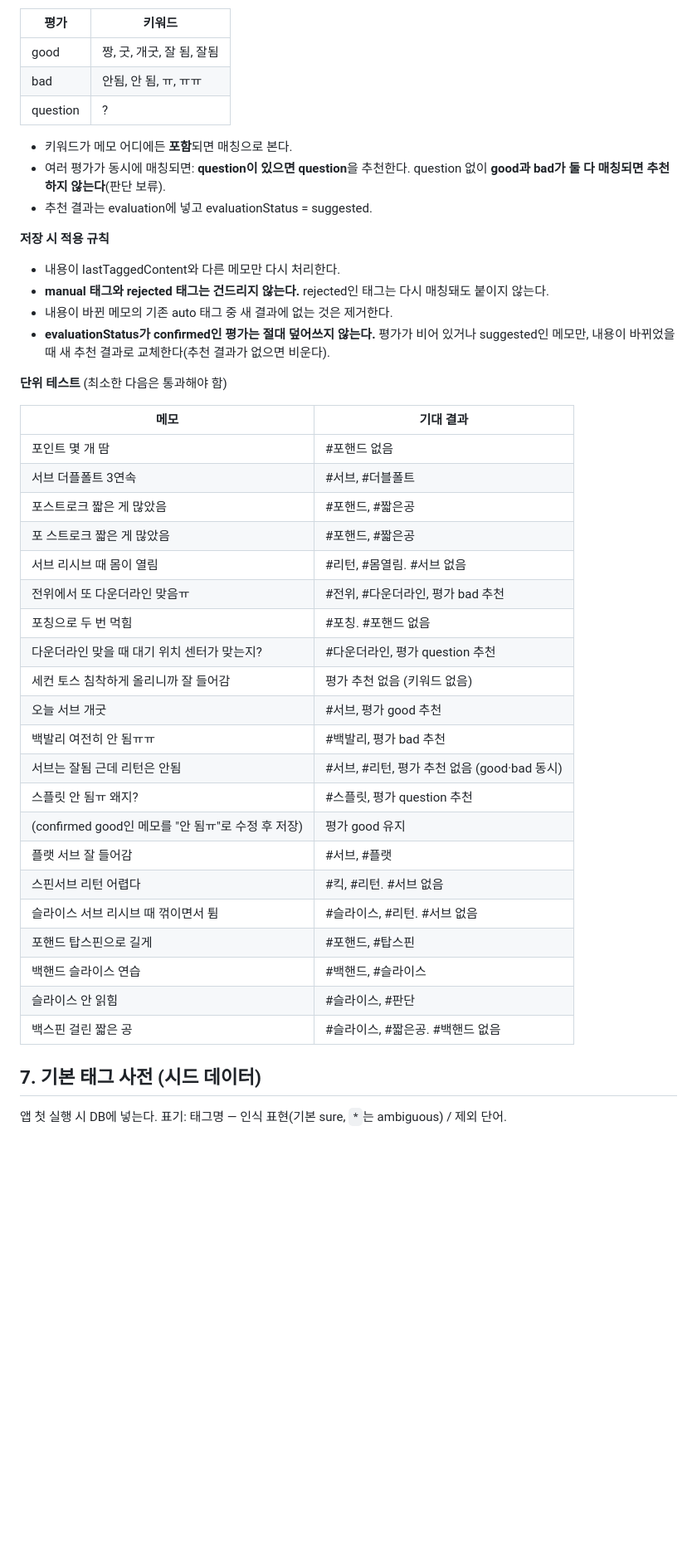
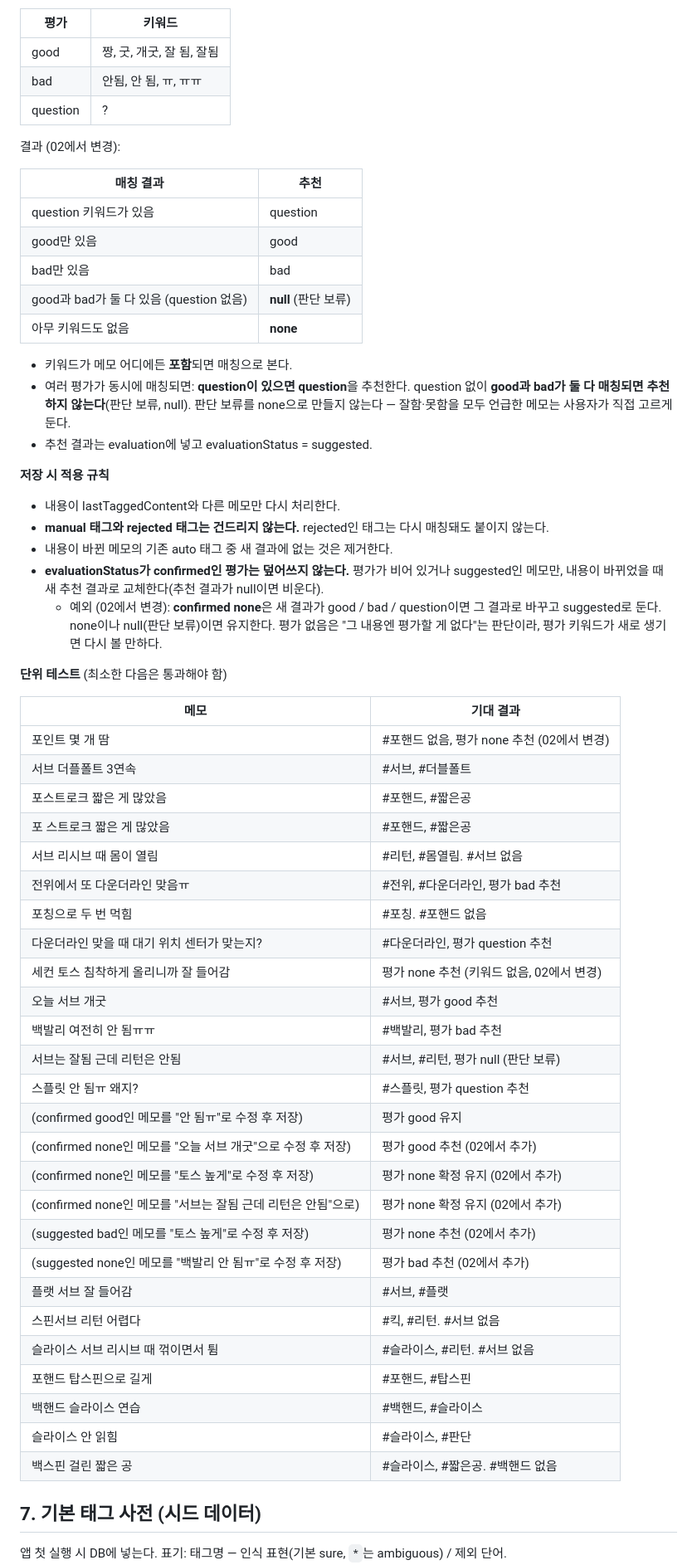
Before and after one commit to Rodgershyeonsik/tennis_log, a Markdown page: docs/specs/01_journal_entry.md, the part around one of its changes. Shown at 83% size. GitHub-like rendering; blank space fills up the shorter version.

```diff
--- a/docs/specs/01_journal_entry.md
+++ b/docs/specs/01_journal_entry.md
@@ -213,8 +221,18 @@ UI와 분리된 **순수 Dart 클래스**로 만들고 단위 테스트를 작
 | bad      | 안됨, 안 됨, ㅠ, ㅠㅠ     |
 | question | ?                         |
 
+결과 (02에서 변경):
+
+| 매칭 결과                               | 추천                 |
+| --------------------------------------- | -------------------- |
+| question 키워드가 있음                  | question             |
+| good만 있음                             | good                 |
+| bad만 있음                              | bad                  |
+| good과 bad가 둘 다 있음 (question 없음) | **null** (판단 보류) |
+| 아무 키워드도 없음                      | **none**             |
+
 - 키워드가 메모 어디에든 **포함**되면 매칭으로 본다.
-- 여러 평가가 동시에 매칭되면: **question이 있으면 question**을 추천한다. question 없이 **good과 bad가 둘 다 매칭되면 추천하지 않는다**(판단 보류).
+- 여러 평가가 동시에 매칭되면: **question이 있으면 question**을 추천한다. question 없이 **good과 bad가 둘 다 매칭되면 추천하지 않는다**(판단 보류, null). 판단 보류를 none으로 만들지 않는다 — 잘함·못함을 모두 언급한 메모는 사용자가 직접 고르게 둔다.
 - 추천 결과는 evaluation에 넣고 evaluationStatus = suggested.
 
 **저장 시 적용 규칙**
@@ -222,33 +240,39 @@ UI와 분리된 **순수 Dart 클래스**로 만들고 단위 테스트를 작
 - 내용이 lastTaggedContent와 다른 메모만 다시 처리한다.
 - **manual 태그와 rejected 태그는 건드리지 않는다.** rejected인 태그는 다시 매칭돼도 붙이지 않는다.
 - 내용이 바뀐 메모의 기존 auto 태그 중 새 결과에 없는 것은 제거한다.
-- **evaluationStatus가 confirmed인 평가는 절대 덮어쓰지 않는다.** 평가가 비어 있거나 suggested인 메모만, 내용이 바뀌었을 때 새 추천 결과로 교체한다(추천 결과가 없으면 비운다).
+- **evaluationStatus가 confirmed인 평가는 덮어쓰지 않는다.** 평가가 비어 있거나 suggested인 메모만, 내용이 바뀌었을 때 새 추천 결과로 교체한다(추천 결과가 null이면 비운다).
+  - 예외 (02에서 변경): **confirmed none**은 새 결과가 good / bad / question이면 그 결과로 바꾸고 suggested로 둔다. none이나 null(판단 보류)이면 유지한다. 평가 없음은 "그 내용엔 평가할 게 없다"는 판단이라, 평가 키워드가 새로 생기면 다시 볼 만하다.
 
 **단위 테스트** (최소한 다음은 통과해야 함)
 
-| 메모                                               | 기대 결과                                    |
-| -------------------------------------------------- | -------------------------------------------- |
-| 포인트 몇 개 땀                                    | #포핸드 없음                                 |
-| 서브 더플폴트 3연속                                | #서브, #더블폴트                             |
-| 포스트로크 짧은 게 많았음                          | #포핸드, #짧은공                             |
-| 포 스트로크 짧은 게 많았음                         | #포핸드, #짧은공                             |
-| 서브 리시브 때 몸이 열림                           | #리턴, #몸열림. #서브 없음                   |
-| 전위에서 또 다운더라인 맞음ㅠ                      | #전위, #다운더라인, 평가 bad 추천            |
-| 포칭으로 두 번 먹힘                                | #포칭. #포핸드 없음                          |
-| 다운더라인 맞을 때 대기 위치 센터가 맞는지?        | #다운더라인, 평가 question 추천              |
-| 세컨 토스 침착하게 올리니까 잘 들어감              | 평가 추천 없음 (키워드 없음)                 |
-| 오늘 서브 개굿                                     | #서브, 평가 good 추천                        |
-| 백발리 여전히 안 됨ㅠㅠ                            | #백발리, 평가 bad 추천                       |
-| 서브는 잘됨 근데 리턴은 안됨                       | #서브, #리턴, 평가 추천 없음 (good·bad 동시) |
-| 스플릿 안 됨ㅠ 왜지?                               | #스플릿, 평가 question 추천                  |
-| (confirmed good인 메모를 "안 됨ㅠ"로 수정 후 저장) | 평가 good 유지                               |
-| 플랫 서브 잘 들어감                                | #서브, #플랫                                 |
-| 스핀서브 리턴 어렵다                               | #킥, #리턴. #서브 없음                       |
-| 슬라이스 서브 리시브 때 꺾이면서 튐                | #슬라이스, #리턴. #서브 없음                 |
-| 포핸드 탑스핀으로 길게                             | #포핸드, #탑스핀                             |
-| 백핸드 슬라이스 연습                               | #백핸드, #슬라이스                           |
-| 슬라이스 안 읽힘                                   | #슬라이스, #판단                             |
-| 백스핀 걸린 짧은 공                                | #슬라이스, #짧은공. #백핸드 없음             |
+| 메모                                                         | 기대 결과                                  |
+| ------------------------------------------------------------ | ------------------------------------------ |
+| 포인트 몇 개 땀                                              | #포핸드 없음, 평가 none 추천 (02에서 변경) |
+| 서브 더플폴트 3연속                                          | #서브, #더블폴트                           |
+| 포스트로크 짧은 게 많았음                                    | #포핸드, #짧은공                           |
+| 포 스트로크 짧은 게 많았음                                   | #포핸드, #짧은공                           |
+| 서브 리시브 때 몸이 열림                                     | #리턴, #몸열림. #서브 없음                 |
+| 전위에서 또 다운더라인 맞음ㅠ                                | #전위, #다운더라인, 평가 bad 추천          |
+| 포칭으로 두 번 먹힘                                          | #포칭. #포핸드 없음                        |
+| 다운더라인 맞을 때 대기 위치 센터가 맞는지?                  | #다운더라인, 평가 question 추천            |
+| 세컨 토스 침착하게 올리니까 잘 들어감                        | 평가 none 추천 (키워드 없음, 02에서 변경)  |
+| 오늘 서브 개굿                                               | #서브, 평가 good 추천                      |
+| 백발리 여전히 안 됨ㅠㅠ                                      | #백발리, 평가 bad 추천                     |
+| 서브는 잘됨 근데 리턴은 안됨                                 | #서브, #리턴, 평가 null (판단 보류)        |
+| 스플릿 안 됨ㅠ 왜지?                                         | #스플릿, 평가 question 추천                |
+| (confirmed good인 메모를 "안 됨ㅠ"로 수정 후 저장)           | 평가 good 유지                             |
+| (confirmed none인 메모를 "오늘 서브 개굿"으로 수정 후 저장)  | 평가 good 추천 (02에서 추가)               |
+| (confirmed none인 메모를 "토스 높게"로 수정 후 저장)         | 평가 none 확정 유지 (02에서 추가)          |
+| (confirmed none인 메모를 "서브는 잘됨 근데 리턴은 안됨"으로) | 평가 none 확정 유지 (02에서 추가)          |
+| (suggested bad인 메모를 "토스 높게"로 수정 후 저장)          | 평가 none 추천 (02에서 추가)               |
+| (suggested none인 메모를 "백발리 안 됨ㅠ"로 수정 후 저장)    | 평가 bad 추천 (02에서 추가)                |
+| 플랫 서브 잘 들어감                                          | #서브, #플랫                               |
+| 스핀서브 리턴 어렵다                                         | #킥, #리턴. #서브 없음                     |
+| 슬라이스 서브 리시브 때 꺾이면서 튐                          | #슬라이스, #리턴. #서브 없음               |
+| 포핸드 탑스핀으로 길게                                       | #포핸드, #탑스핀                           |
+| 백핸드 슬라이스 연습                                         | #백핸드, #슬라이스                         |
+| 슬라이스 안 읽힘                                             | #슬라이스, #판단                           |
+| 백스핀 걸린 짧은 공                                          | #슬라이스, #짧은공. #백핸드 없음           |
 
 ## 7. 기본 태그 사전 (시드 데이터)
 
```
Also changed, not shown: other parts of docs/specs/01_journal_entry.md (+14 -6 lines), CLAUDE.md (+8 -4 lines).
